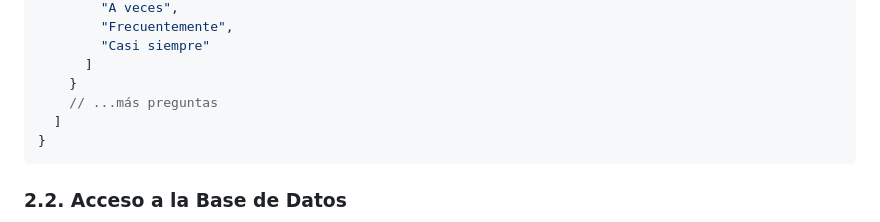
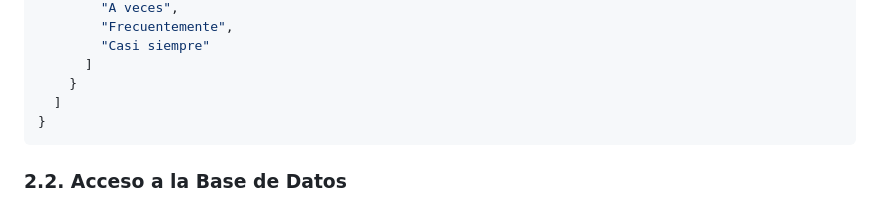
Before and after one commit to chcordova/tdah-radar, a Markdown page: docs/firebase-db-spec.md, the part around the change. Drawn GitHub-style.

Commit message:
update repo

````diff
--- a/docs/firebase-db-spec.md
+++ b/docs/firebase-db-spec.md
@@ -44,7 +44,6 @@ A continuación se presenta un ejemplo de la estructura JSON que se encuentra en
         "Casi siempre"
       ]
     }
-    // ...más preguntas
   ]
 }
 ```
````
